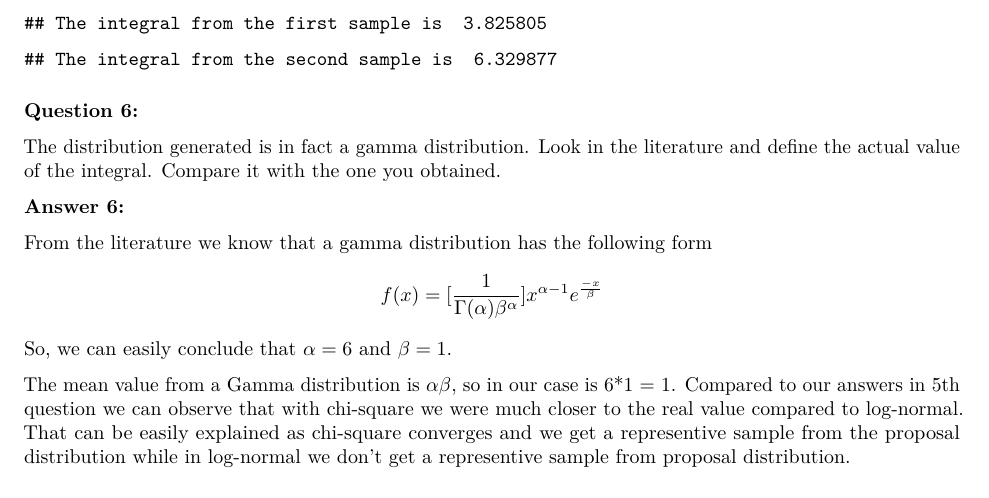
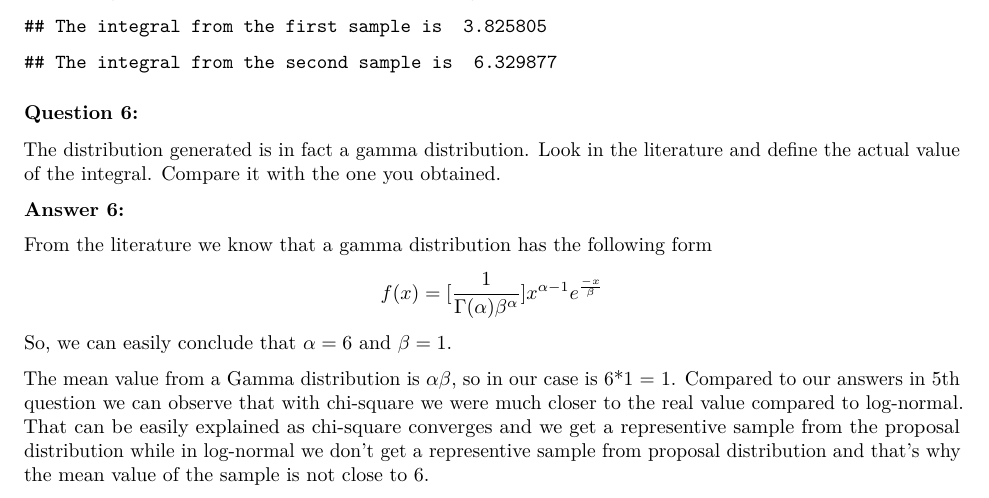
Before and after one commit to kiriakospapa/Computational-Statistics---732A90, an R Markdown document (Lab4/report.Rmd): part of page 4 of 4, cut so that both start at the same text. Rendered offline with R 4.5, knitr and Pandoc, then LaTeX, with nearby package versions.

Commit message:
damian check out

```diff
--- a/Lab4/report.Rmd
+++ b/Lab4/report.Rmd
@@ -146,4 +146,4 @@ The distribution generated is in fact a gamma distribution. Look in the literatu
 
 From the literature we know that a gamma distribution has the following form $$f(x) = [\frac{1}{\Gamma(\alpha)\beta^{\alpha}}] x^{\alpha - 1}e^{\frac{-x}{\beta}}$$ So, we can easily conclude that $\alpha=6$ and $\beta=1$.
 
-The mean value from a Gamma distribution is $\alpha\beta$, so in our case is 6*1 = 1. Compared to our answers in 5th question we can observe that with chi-square we were much closer to the real value compared to log-normal. That can be easily explained as chi-square converges and we get a representive sample from the proposal distribution while in log-normal we don't get a representive sample from proposal distribution.
+The mean value from a Gamma distribution is $\alpha\beta$, so in our case is 6*1 = 1. Compared to our answers in 5th question we can observe that with chi-square we were much closer to the real value compared to log-normal. That can be easily explained as chi-square converges and we get a representive sample from the proposal distribution while in log-normal we don't get a representive sample from proposal distribution and that's why the mean value of the sample is not close to 6.
```
